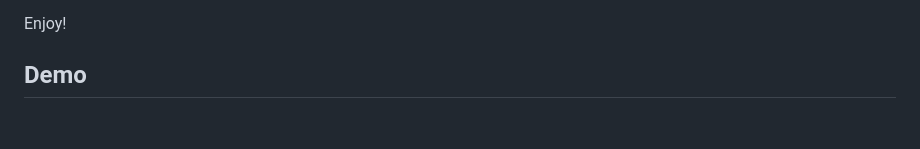
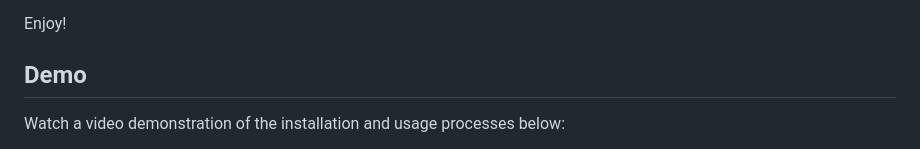
Before and after one commit to MikeH138/Employee-Summary, a Markdown page: README.md, the part around the change printed below. Drawn GitHub-style; blank space fills up the shorter version.

Commit message:
added demo video to README

```diff
--- a/README.md
+++ b/README.md
@@ -38,4 +38,5 @@ Enjoy!
 
 ## Demo
 
+Watch a video demonstration of the installation and usage processes below:
 
```
Also changed, not shown: other parts of README.md (+3 -0 lines), assets/img/preview.JPG (added), 1 other file.
